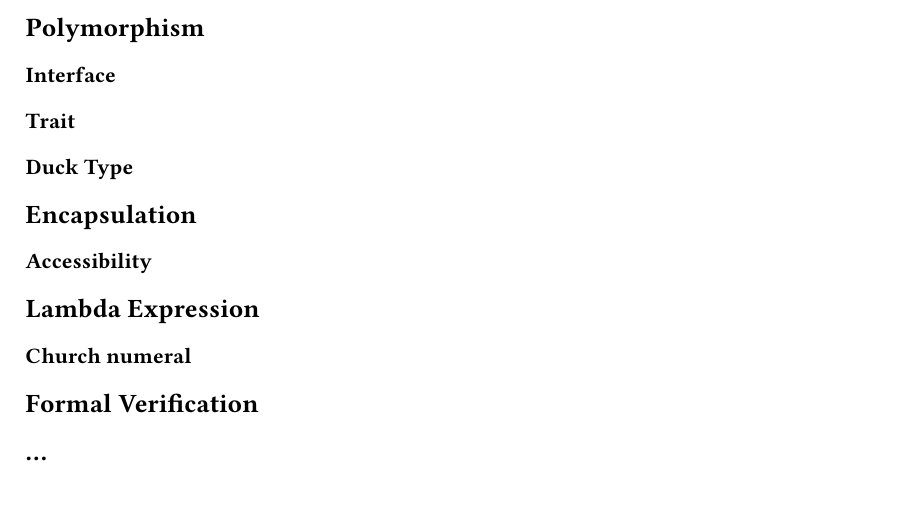
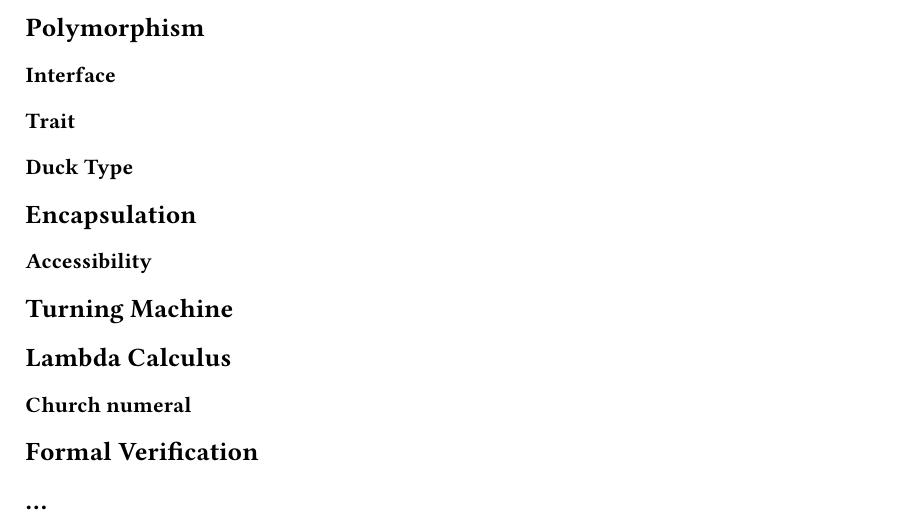
Before and after one commit to mujiu555/Wishful-Thinking, a Typst document (doc/root/c/typ/S2.typ): part of the page, cut so that both start at the same text. Compiled offline with Typst 0.15.

Commit message:
tmp(c): title change

```diff
--- a/doc/root/c/typ/S2.typ
+++ b/doc/root/c/typ/S2.typ
@@ -26,7 +26,9 @@
 
 === Accessibility
 
-== Lambda Expression
+== Turning Machine
+
+== Lambda Calculus
 
 === Church numeral
 
```
Also changed, not shown: doc/root/c/typ/S1.typ (+2 -0 lines).
